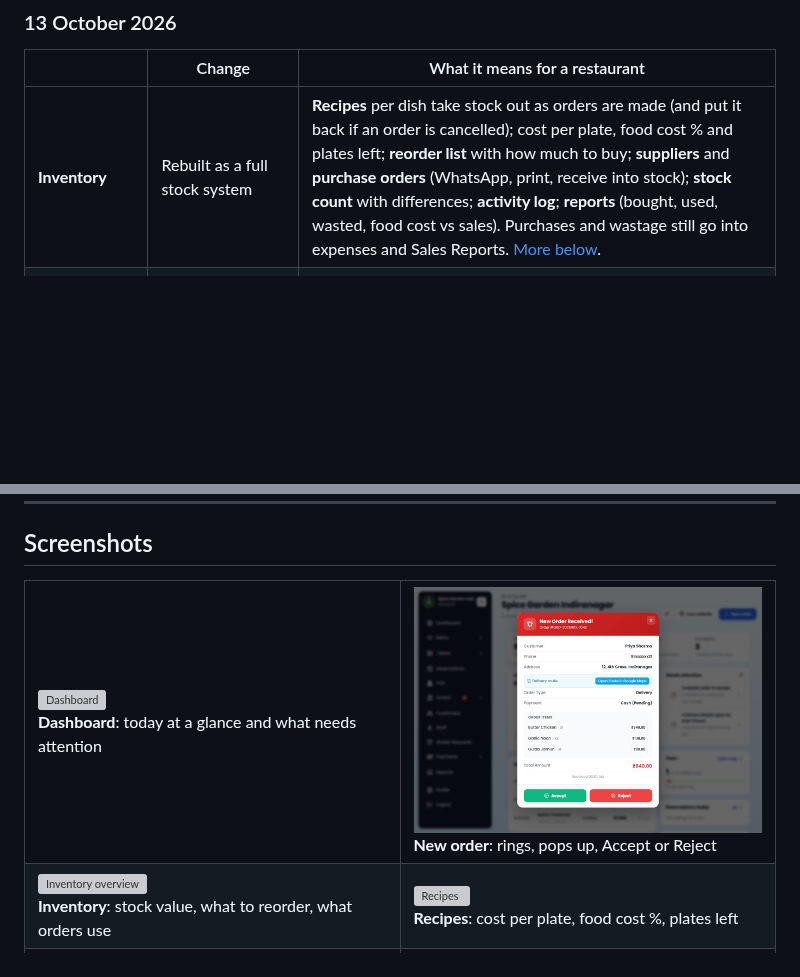
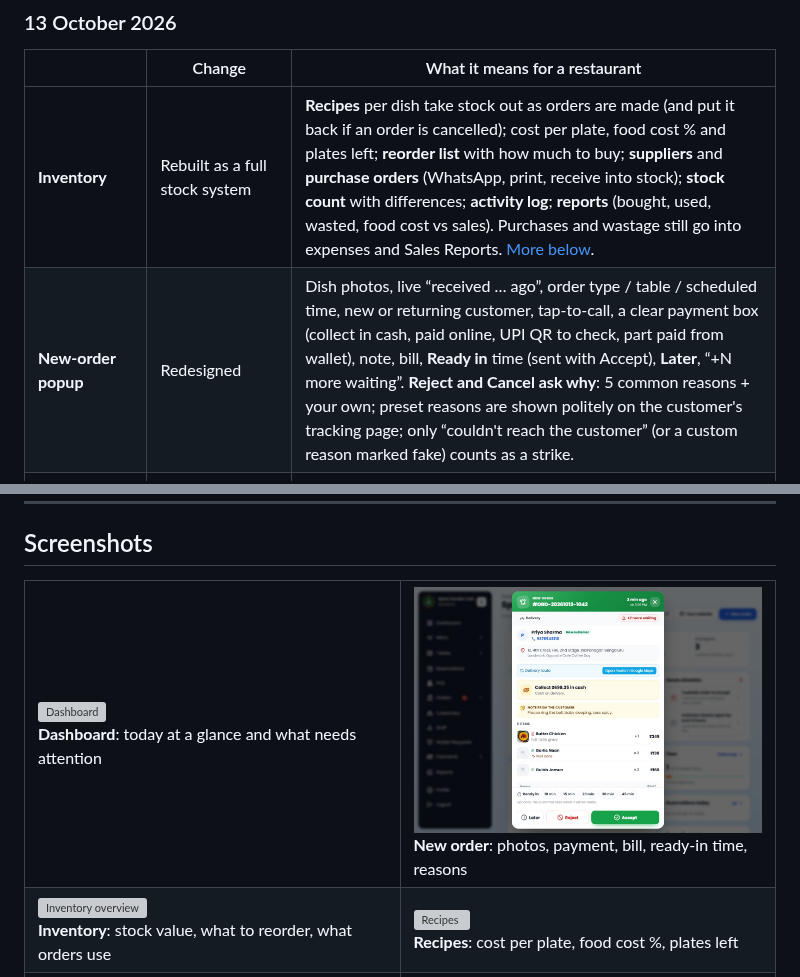
Before and after one commit to Restrogrow/restraunt_pos, a Markdown page: README.md, 2 parts joined by grey strips. Drawn GitHub-style; pictures changed too: docs/screenshots/new-order-popup.jpg; blank space fills up the shorter version; grey boxes are pictures that could not be loaded.

```diff
--- a/README.md
+++ b/README.md
@@ -33,6 +33,7 @@
 | | Change | What it means for a restaurant |
 |---|---|---|
 | **Inventory** | Rebuilt as a full stock system | **Recipes** per dish take stock out as orders are made (and put it back if an order is cancelled); cost per plate, food cost % and plates left; **reorder list** with how much to buy; **suppliers** and **purchase orders** (WhatsApp, print, receive into stock); **stock count** with differences; **activity log**; **reports** (bought, used, wasted, food cost vs sales). Purchases and wastage still go into expenses and Sales Reports. [More below](#inventory). |
+| **New-order popup** | Redesigned | Dish photos, live “received … ago”, order type / table / scheduled time, new or returning customer, tap-to-call, a clear payment box (collect in cash, paid online, UPI QR to check, part paid from wallet), note, bill, **Ready in** time (sent with Accept), **Later**, “+N more waiting”. **Reject and Cancel ask why**: 5 common reasons + your own; preset reasons are shown politely on the customer's tracking page; only “couldn't reach the customer” (or a custom reason marked fake) counts as a strike. |
 | **Live stock** | POS, KOT and website orders change stock straight away | Choose whether stock goes out when the kitchen starts an order or as soon as it's placed. Optional **sold out on POS and website** when an ingredient runs out (back on restock). **Low-stock push notifications** at each item's reorder level, and low items named on the Dashboard. **Set stock to** by hand. |
 | **Payment gateway** | Redesigned | A banner says whether online payments are live, in test or missing keys; two clear choices (platform account / own PhonePe); show/hide secret; one Save; payment-method cards with icons and QR codes. |
 | **Menu pages** | Same menu, cleaner pages | Tabs across Categories, Menu items, Add-ons and Inventory; dish counts on categories; numbers and a search box on Menu items; tidier dish cards; Add-ons in the same style. Nothing about how menus or dishes are saved changed. |
@@ -77,7 +78,7 @@
 <table>
   <tr>
     <td width="50%"><img src="main/assets/guide/dashboardPage.jpg" alt="Dashboard"><br><b>Dashboard</b>: today at a glance and what needs attention</td>
-    <td width="50%"><img src="docs/screenshots/new-order-popup.jpg" alt="New order popup"><br><b>New order</b>: rings, pops up, Accept or Reject</td>
+    <td width="50%"><img src="docs/screenshots/new-order-popup.jpg" alt="New order popup"><br><b>New order</b>: photos, payment, bill, ready-in time, reasons</td>
   </tr>
   <tr>
     <td><img src="main/assets/guide/inventoryPage.jpg" alt="Inventory overview"><br><b>Inventory</b>: stock value, what to reorder, what orders use</td>
```
Also changed, not shown: main/assets/guide/orderAlerts.jpg, 10 other files.
